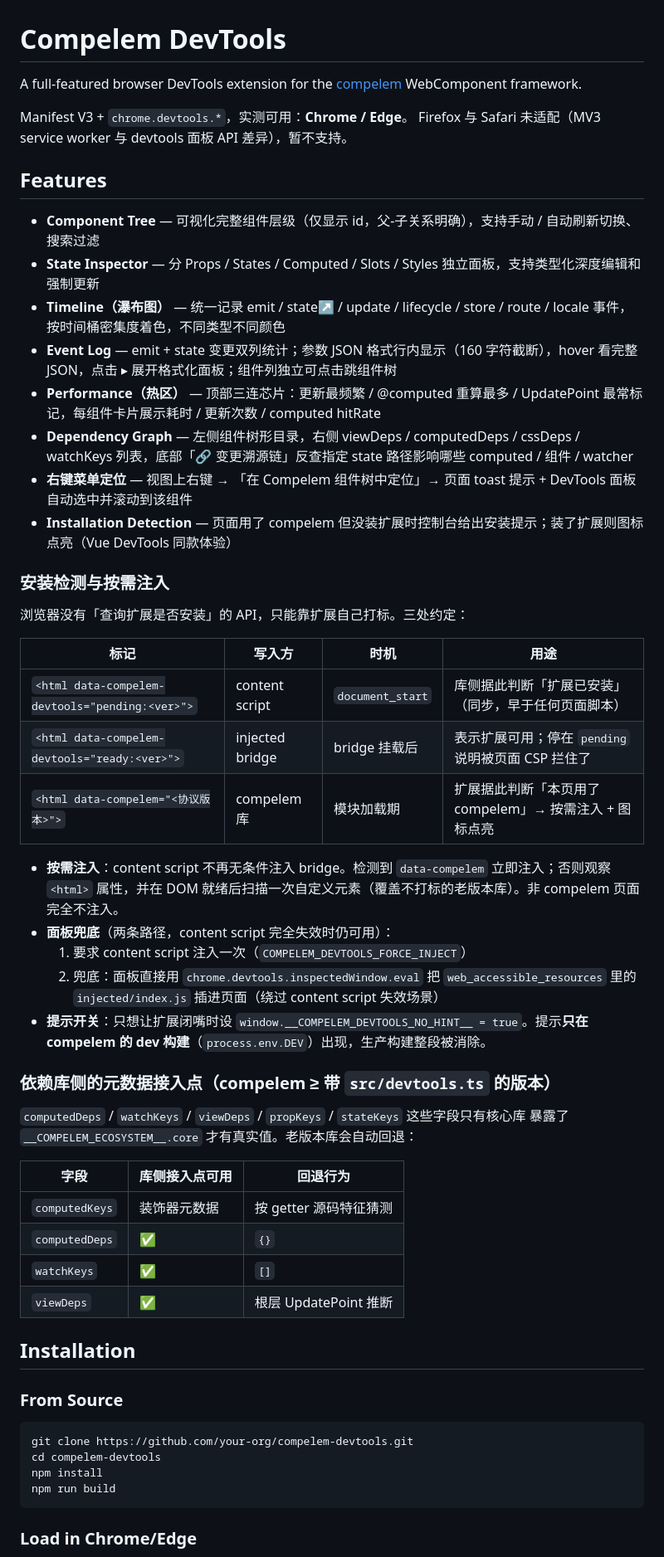
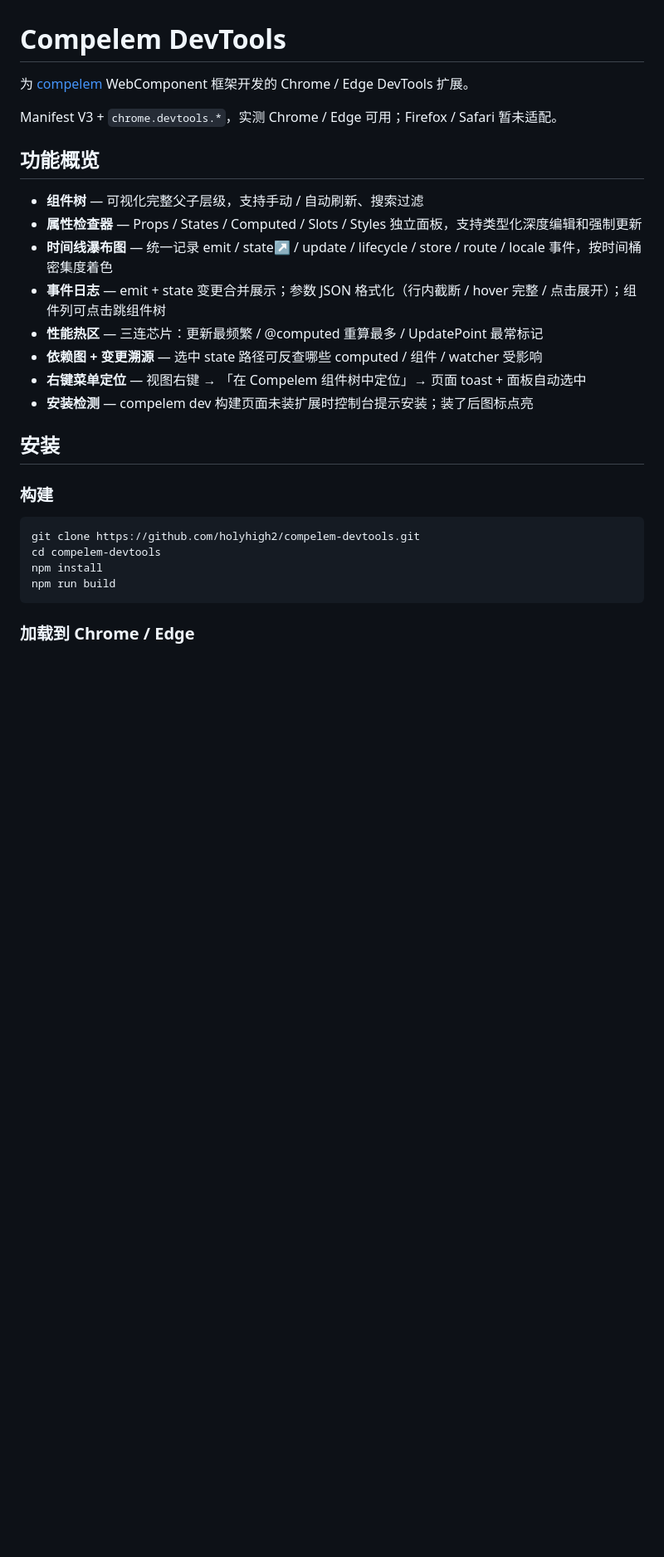
Before and after one commit to holyhigh2/compelem-devtools, a Markdown page: README.md, the part around one of its changes. Shown at 83% size. Drawn GitHub-style; blank space fills up the shorter version.

````diff
--- a/README.md
+++ b/README.md
@@ -1,59 +1,30 @@
 # Compelem DevTools
 
-A full-featured browser DevTools extension for the [compelem](https://github.com/holyhigh2/compelem) WebComponent framework.
+为 [compelem](https://github.com/holyhigh2/compelem) WebComponent 框架开发的 Chrome / Edge DevTools 扩展。
 
-Manifest V3 + `chrome.devtools.*`，实测可用：**Chrome / Edge**。
-Firefox 与 Safari 未适配（MV3 service worker 与 devtools 面板 API 差异），暂不支持。
+Manifest V3 + `chrome.devtools.*`，实测 Chrome / Edge 可用；Firefox / Safari 暂未适配。
 
-## Features
+## 功能概览
 
-- **Component Tree** — 可视化完整组件层级（仅显示 id，父-子关系明确），支持手动 / 自动刷新切换、搜索过滤
-- **State Inspector** — 分 Props / States / Computed / Slots / Styles 独立面板，支持类型化深度编辑和强制更新
-- **Timeline（瀑布图）** — 统一记录 emit / state↗ / update / lifecycle / store / route / locale 事件，按时间桶密集度着色，不同类型不同颜色
-- **Event Log** — emit + state 变更双列统计；参数 JSON 格式行内显示（160 字符截断），hover 看完整 JSON，点击 ▸ 展开格式化面板；组件列独立可点击跳组件树
-- **Performance（热区）** — 顶部三连芯片：更新最频繁 / @computed 重算最多 / UpdatePoint 最常标记，每组件卡片展示耗时 / 更新次数 / computed hitRate
-- **Dependency Graph** — 左侧组件树形目录，右侧 viewDeps / computedDeps / cssDeps / watchKeys 列表，底部「🔗 变更溯源链」反查指定 state 路径影响哪些 computed / 组件 / watcher
-- **右键菜单定位** — 视图上右键 → 「在 Compelem 组件树中定位」→ 页面 toast 提示 + DevTools 面板自动选中并滚动到该组件
-- **Installation Detection** — 页面用了 compelem 但没装扩展时控制台给出安装提示；装了扩展则图标点亮（Vue DevTools 同款体验）
+- **组件树** — 可视化完整父子层级，支持手动 / 自动刷新、搜索过滤
+- **属性检查器** — Props / States / Computed / Slots / Styles 独立面板，支持类型化深度编辑和强制更新
+- **时间线瀑布图** — 统一记录 emit / state↗ / update / lifecycle / store / route / locale 事件，按时间桶密集度着色
+- **事件日志** — emit + state 变更合并展示；参数 JSON 格式化（行内截断 / hover 完整 / 点击展开）；组件列可点击跳组件树
+- **性能热区** — 三连芯片：更新最频繁 / @computed 重算最多 / UpdatePoint 最常标记
+- **依赖图 + 变更溯源** — 选中 state 路径可反查哪些 computed / 组件 / watcher 受影响
+- **右键菜单定位** — 视图右键 → 「在 Compelem 组件树中定位」→ 页面 toast + 面板自动选中
+- **安装检测** — compelem dev 构建页面未装扩展时控制台提示安装；装了后图标点亮
 
-### 安装检测与按需注入
+## 安装
 
-浏览器没有「查询扩展是否安装」的 API，只能靠扩展自己打标。三处约定：
-
-| 标记 | 写入方 | 时机 | 用途 |
-|---|---|---|---|
-| `<html data-compelem-devtools="pending:<ver>">` | content script | `document_start` | 库侧据此判断「扩展已安装」（同步，早于任何页面脚本） |
-| `<html data-compelem-devtools="ready:<ver>">` | injected bridge | bridge 挂载后 | 表示扩展可用；停在 `pending` 说明被页面 CSP 拦住了 |
-| `<html data-compelem="<协议版本>">` | compelem 库 | 模块加载期 | 扩展据此判断「本页用了 compelem」→ 按需注入 + 图标点亮 |
-
-- **按需注入**：content script 不再无条件注入 bridge。检测到 `data-compelem` 立即注入；否则观察 `<html>` 属性，并在 DOM 就绪后扫描一次自定义元素（覆盖不打标的老版本库）。非 compelem 页面完全不注入。
-- **面板兜底**（两条路径，content script 完全失效时仍可用）：
-  1. 要求 content script 注入一次（`COMPELEM_DEVTOOLS_FORCE_INJECT`）
-  2. 兜底：面板直接用 `chrome.devtools.inspectedWindow.eval` 把 `web_accessible_resources` 里的 `injected/index.js` 插进页面（绕过 content script 失效场景）
-- **提示开关**：只想让扩展闭嘴时设 `window.__COMPELEM_DEVTOOLS_NO_HINT__ = true`。提示**只在 compelem 的 dev 构建**（`process.env.DEV`）出现，生产构建整段被消除。
-
-### 依赖库侧的元数据接入点（compelem ≥ 带 `src/devtools.ts` 的版本）
-
-`computedDeps` / `watchKeys` / `viewDeps` / `propKeys` / `stateKeys` 这些字段只有核心库
-暴露了 `__COMPELEM_ECOSYSTEM__.core` 才有真实值。老版本库会自动回退：
-
-| 字段 | 库侧接入点可用 | 回退行为 |
-|---|---|---|
-| `computedKeys` | 装饰器元数据 | 按 getter 源码特征猜测 |
-| `computedDeps` | ✅ | `{}` |
-| `watchKeys` | ✅ | `[]` |
-| `viewDeps` | ✅ | 根层 UpdatePoint 推断 |
-
-## Installation
-
-### From Source
+### 构建
 
 ```bash
-git clone https://github.com/your-org/compelem-devtools.git
+git clone https://github.com/holyhigh2/compelem-devtools.git
 cd compelem-devtools
 npm install
 npm run build
 ```
 
-### Load in Chrome/Edge
+### 加载到 Chrome / Edge
 
````
Also changed, not shown: other parts of README.md (+39 -82 lines).
